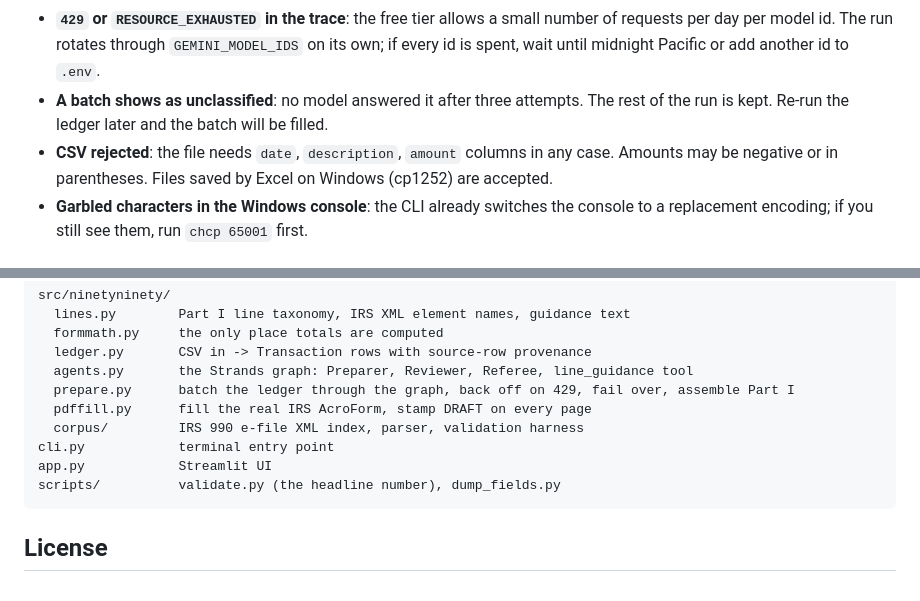
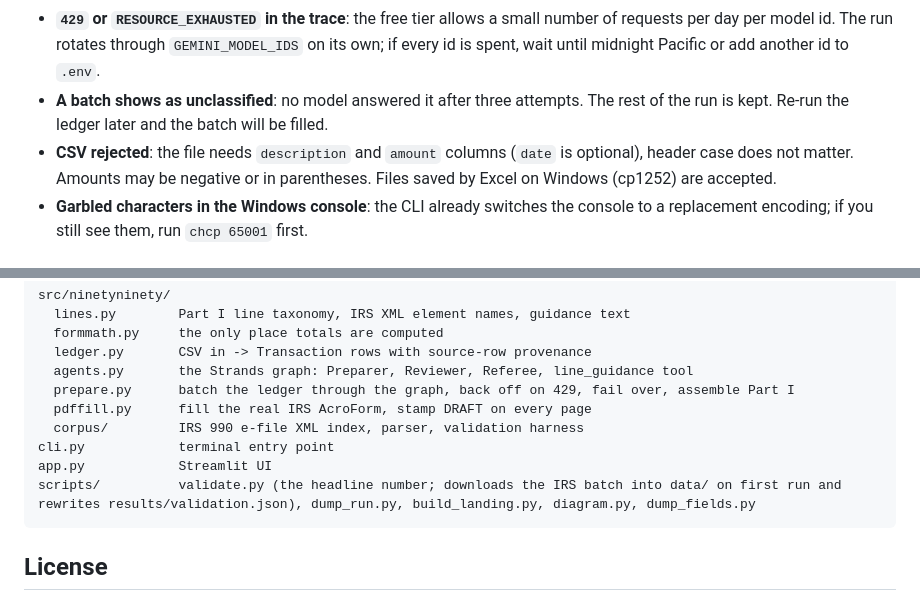
Before and after one commit to ishal1410/ninetyninety, a Markdown page: README.md, 2 parts joined by grey strips. Rendered like a GitHub page.

````diff
--- a/README.md
+++ b/README.md
@@ -70,7 +70,7 @@ The Streamlit app is not hosted yet; run it locally with `streamlit run app.py`.
 - **`GOOGLE_API_KEY` missing**: copy `.env.example` to `.env` and paste a free key from https://aistudio.google.com/apikey. No card is needed.
 - **`429` or `RESOURCE_EXHAUSTED` in the trace**: the free tier allows a small number of requests per day per model id. The run rotates through `GEMINI_MODEL_IDS` on its own; if every id is spent, wait until midnight Pacific or add another id to `.env`.
 - **A batch shows as unclassified**: no model answered it after three attempts. The rest of the run is kept. Re-run the ledger later and the batch will be filled.
-- **CSV rejected**: the file needs `date`, `description`, `amount` columns in any case. Amounts may be negative or in parentheses. Files saved by Excel on Windows (cp1252) are accepted.
+- **CSV rejected**: the file needs `description` and `amount` columns (`date` is optional), header case does not matter. Amounts may be negative or in parentheses. Files saved by Excel on Windows (cp1252) are accepted.
 - **Garbled characters in the Windows console**: the CLI already switches the console to a replacement encoding; if you still see them, run `chcp 65001` first.
 
 ## Limitations, stated plainly
@@ -98,7 +98,7 @@ src/ninetyninety/
   corpus/         IRS 990 e-file XML index, parser, validation harness
 cli.py            terminal entry point
 app.py            Streamlit UI
-scripts/          validate.py (the headline number), dump_fields.py
+scripts/          validate.py (the headline number; downloads the IRS batch into data/ on first run and rewrites results/validation.json), dump_run.py, build_landing.py, diagram.py, dump_fields.py
 ```
 
 ## License
````
Also changed, not shown: other parts of README.md (+7 -7 lines), PRODUCT.md (+6 -6 lines), docs/architecture.png, 11 other files.
